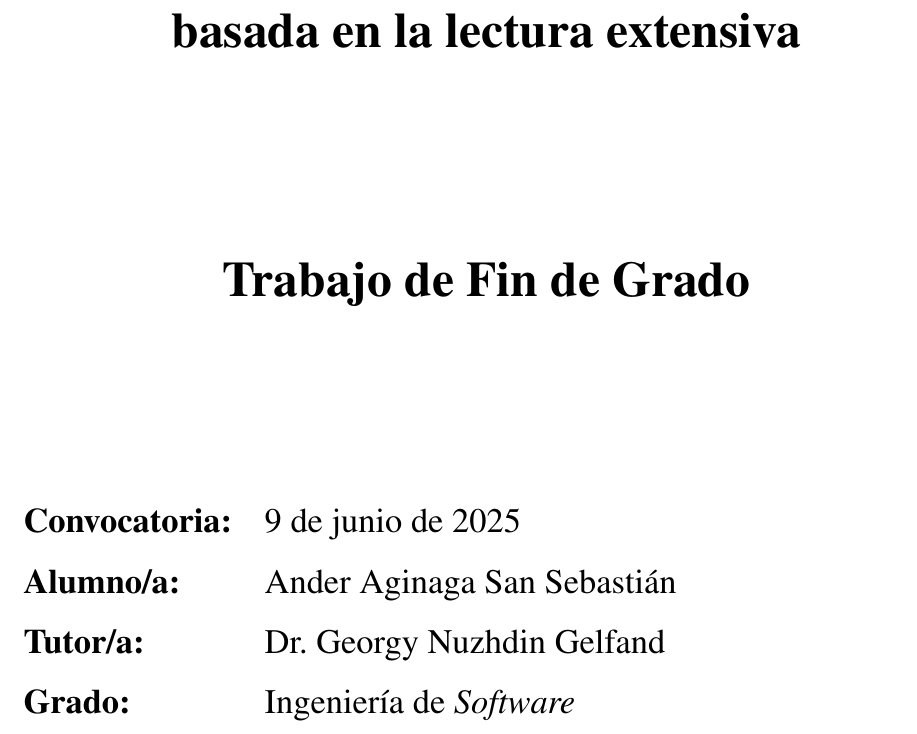
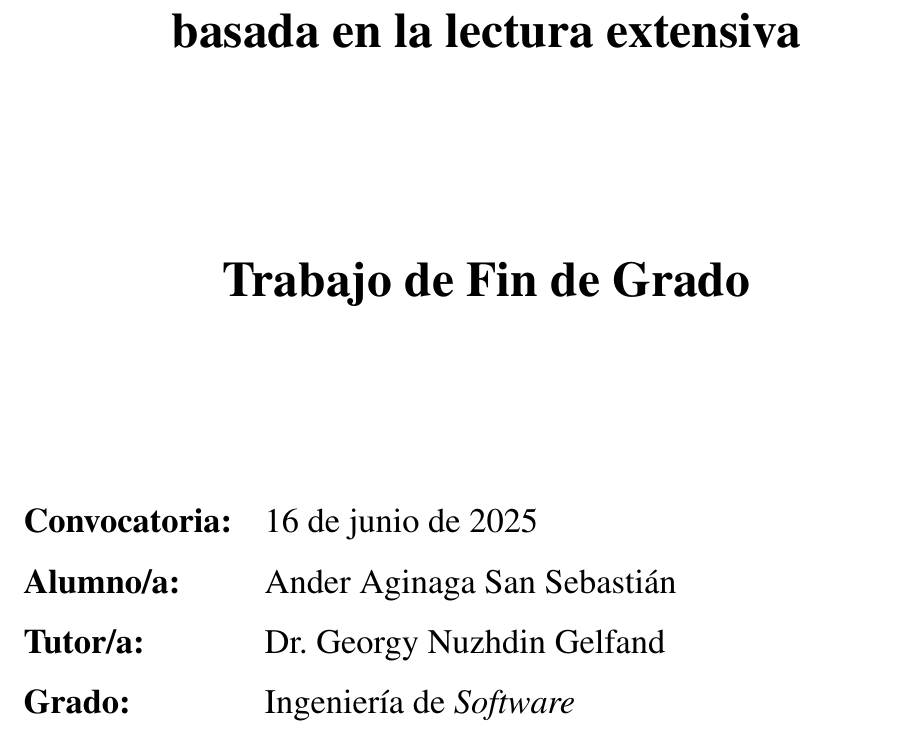
Before and after one commit to Laquinh/tfg-inso, a LaTeX book (main.tex, which reads chapters/cover.tex): part of page 1 of 29, cut so that both start at the same text. Compiled offline with pdfLaTeX.

Commit message:
Update deadline

```diff
--- a/chapters/cover.tex
+++ b/chapters/cover.tex
@@ -32,7 +32,7 @@
 \renewcommand{\arraystretch}{1.5}
 
 \begin{longtable}{l p{13.7cm}}
-	{\Large \textbf{Convocatoria: }} & {\Large 9 de junio de 2025}\\[0.3cm]
+	{\Large \textbf{Convocatoria: }} & {\Large 16 de junio de 2025}\\[0.3cm]
 {\Large \textbf{Alumno/a: }}& {\Large Ander Aginaga San Sebastián} \\[0.3cm]
 	{\Large \textbf{Tutor/a: }}  & {\Large Dr. Georgy Nuzhdin Gelfand} \\[0.3cm]
 	{\Large \textbf{Grado: }} & {\Large Ingeniería de \textit{Software}} \\
```
